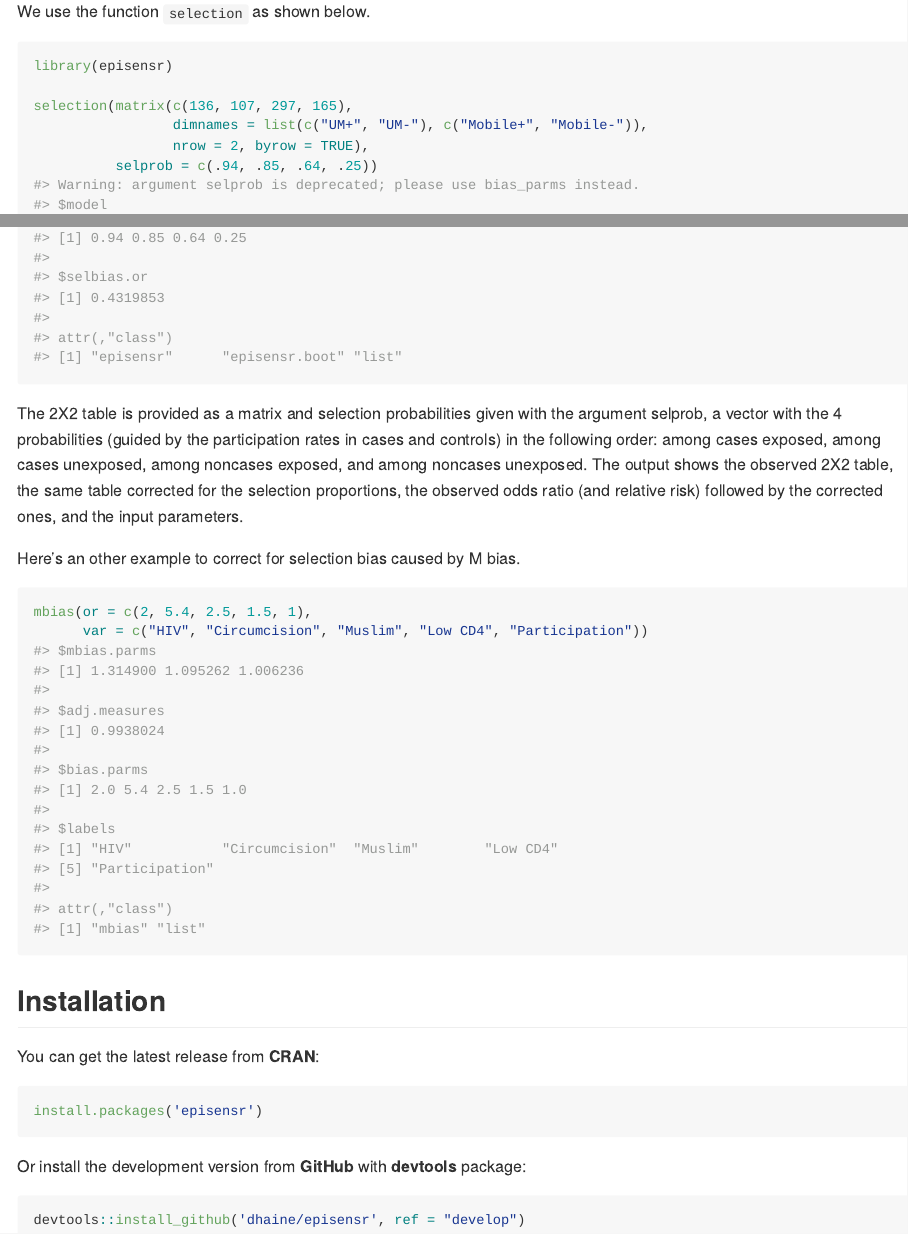
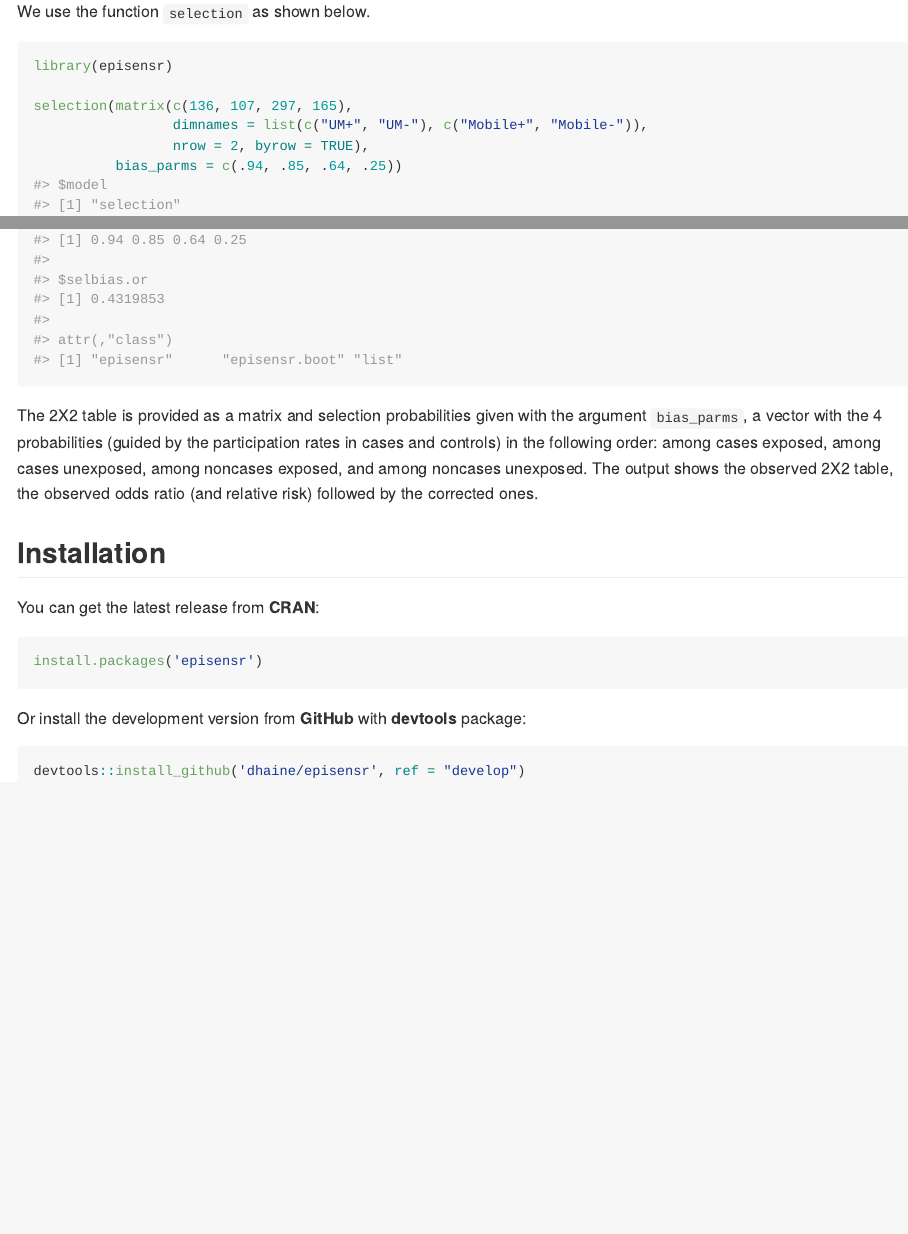
Before and after one commit to dhaine/episensr, an R Markdown document (README.Rmd): the page in a window 1100 px wide, from 660 px down, and a second part further down, joined at a grey line. Rendered offline with R 4.5, knitr and Pandoc, with nearby package versions; badge pictures from the web are left out.

Commit message:
Update README

````diff
--- a/README.Rmd
+++ b/README.Rmd
@@ -55,23 +55,15 @@ library(episensr)
 selection(matrix(c(136, 107, 297, 165),
                  dimnames = list(c("UM+", "UM-"), c("Mobile+", "Mobile-")),
                  nrow = 2, byrow = TRUE),
-          selprob = c(.94, .85, .64, .25))
+          bias_parms = c(.94, .85, .64, .25))
 ```
 
 The 2X2 table is provided as a matrix and selection probabilities given with the
-argument selprob, a vector with the 4 probabilities (guided by the participation
+argument `bias_parms`, a vector with the 4 probabilities (guided by the participation
 rates in cases and controls) in the following order: among cases exposed, among
 cases unexposed, among noncases exposed, and among noncases unexposed.
-The output shows the observed 2X2 table, the same table corrected for the
-selection proportions, the observed odds ratio (and relative risk) followed by
-the corrected ones, and the input parameters.
-
-Here's an other example to correct for selection bias caused by M bias.
-
-```{r}
-mbias(or = c(2, 5.4, 2.5, 1.5, 1),
-      var = c("HIV", "Circumcision", "Muslim", "Low CD4", "Participation"))
-```
+The output shows the observed 2X2 table, the observed odds ratio (and relative
+risk) followed by the corrected ones.
 
 ## Installation
 
````
Also changed, not shown: README.md.
